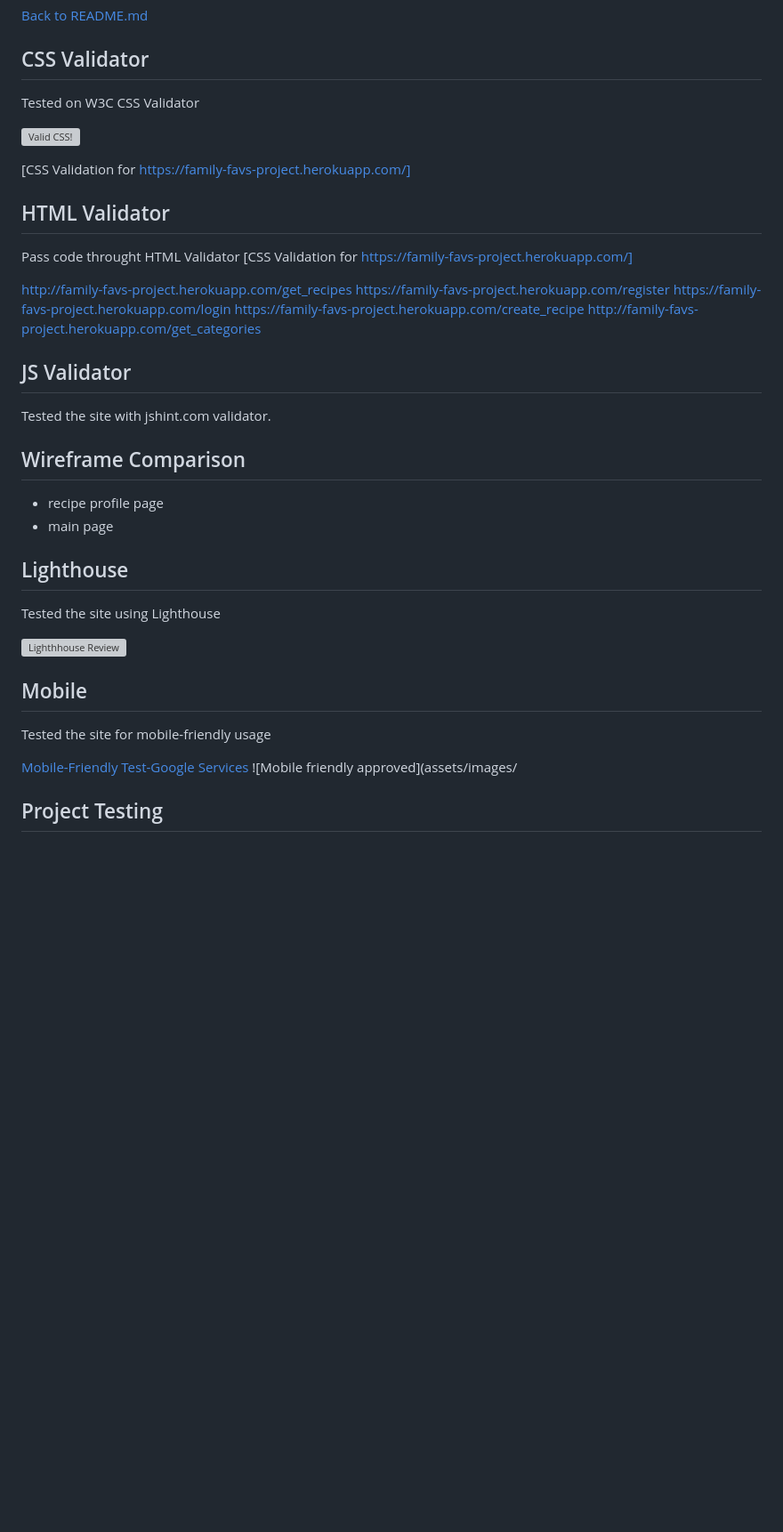
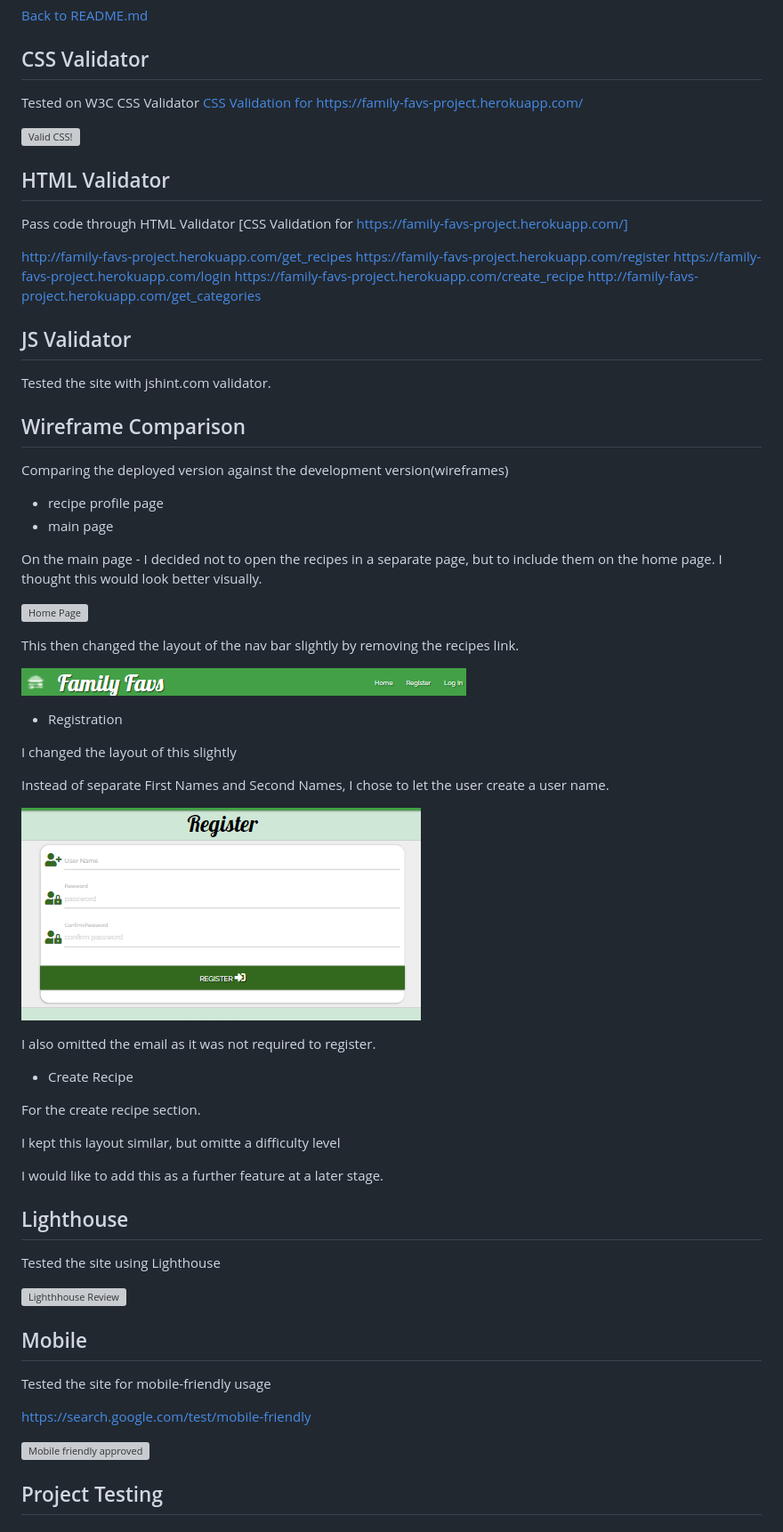
Before and after one commit to Leah1977/familyfavs, a Markdown page: TESTING.md, the part around one of its changes. Shown at 89% size. GitHub-like rendering; blank space fills up the shorter version; grey boxes are pictures that could not be loaded.

```diff
--- a/TESTING.md
+++ b/TESTING.md
@@ -25,7 +25,7 @@
 ## CSS Validator
 
 Tested on W3C CSS Validator
-
+[CSS Validation for https://family-favs-project.herokuapp.com/](https://jigsaw.w3.org/css-validator/validator)
 <p>
     <a href="http://jigsaw.w3.org/css-validator/check/referer">
         <img style="border:0;width:88px;height:31px"
@@ -34,11 +34,11 @@ Tested on W3C CSS Validator
     </a>
 </p>
 
-[CSS Validation for https://family-favs-project.herokuapp.com/]
+
 
 ## HTML Validator
 
-Pass code throught HTML Validator
+Pass code through HTML Validator
 [CSS Validation for https://family-favs-project.herokuapp.com/]
 
 [http://family-favs-project.herokuapp.com/get_recipes](https://validator.w3.org/nu/?doc=http%3A%2F%2Ffamily-favs-project.herokuapp.com%2Fget_recipes)
@@ -53,10 +53,37 @@ Tested the site with jshint.com validator.
 
 ## Wireframe Comparison
 
+Comparing the deployed version against the development version(wireframes)
+
 * recipe profile page
 * main page
 
+On the main page - I decided not to open the recipes in a separate page, but to include them on the home page.
+I thought this would look better visually.
 
+![Home Page](static/images/testing_images/homepage.png)
+
+This then changed the layout of the nav bar slightly by removing the recipes link.
+
+![NavBar](static/images/testing_images/navbar.png)
+
+* Registration
+
+I changed the layout of this slightly
+
+Instead of separate First Names and Second Names, I chose to let the user create a user name.
+
+![Username](static/images/testing_images/username.png)
+
+I also omitted the email as it was not required to register.
+
+* Create Recipe
+
+For the create recipe section.
+
+I kept this layout similar, but omitte a difficulty level
+
+I would like to add this as a further feature at a later stage.
 
 ## Lighthouse
 
@@ -68,8 +95,9 @@ Tested the site using Lighthouse
 
 Tested the site for mobile-friendly usage
 
-[Mobile-Friendly Test-Google Services](https://search.google.com/test/mobile-friendly)
-![Mobile friendly approved](assets/images/
+[https://search.google.com/test/mobile-friendly](https://search.google.com/test/mobile-friendly?id=10B7YLqttRT7af4Ml0gyCA)
+
+![Mobile friendly approved](static/images/testing_images/mobilefriendly.png)
 
 ## Project Testing
 
```
Also changed, not shown: other parts of TESTING.md (+20 -17 lines), static/images/testing_images/google pixel.png (added), static/images/testing_images/huawaii p30.png (added), static/images/testing_images/registration.png (added), 2 other files.
